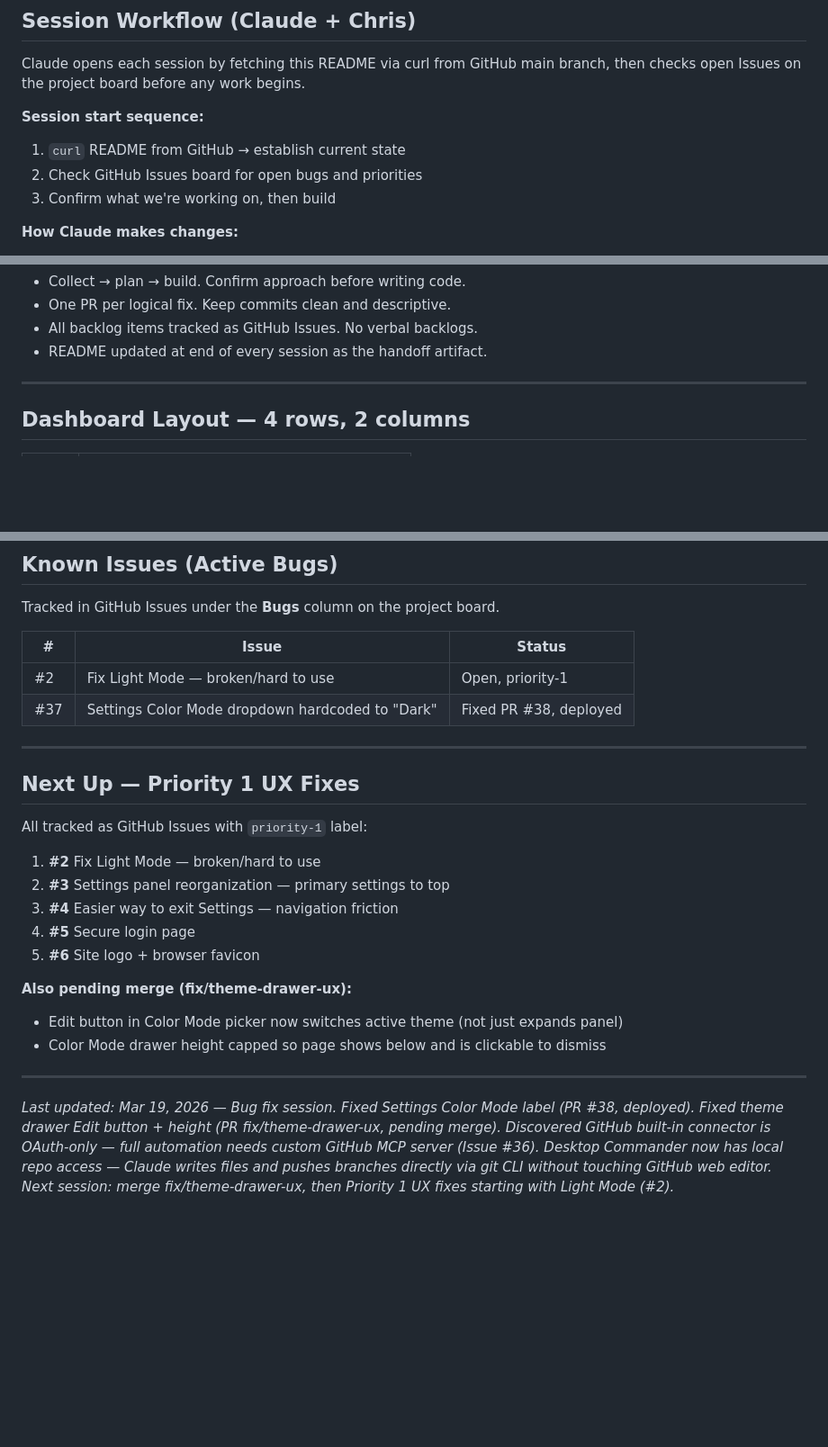
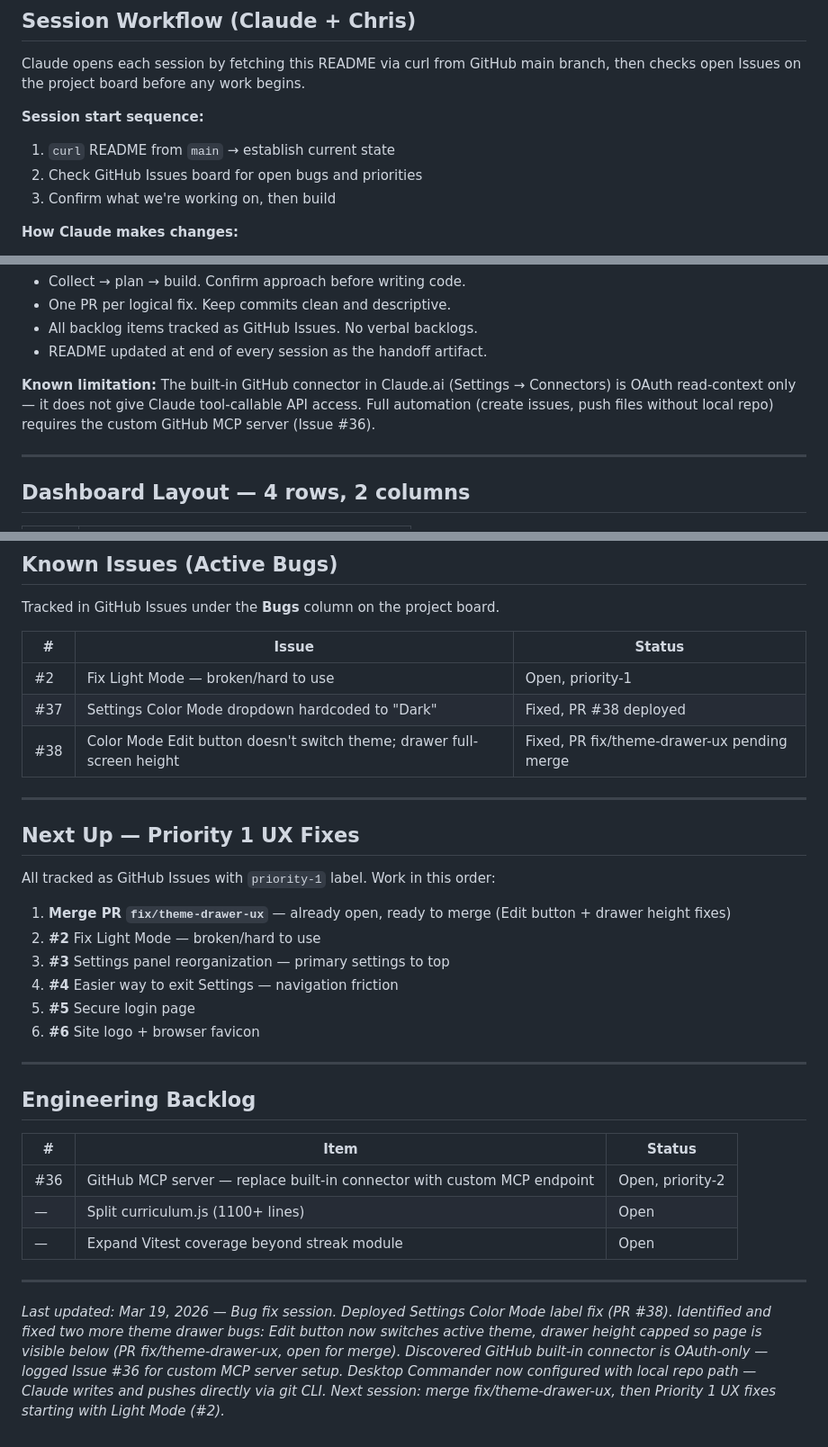
Before and after one commit to consumethetangible/thefretshed, a Markdown page: README.md, 3 parts joined by grey strips. Shown at 90% size. Drawn GitHub-style; blank space fills up the shorter version.

Commit message:
chore: update README — session Mar 19, bug fixes + Desktop Commander setup

```diff
--- a/README.md
+++ b/README.md
@@ -71,7 +71,7 @@ Claude opens each session by fetching this README via curl from GitHub main bran
 then checks open Issues on the project board before any work begins.
 
 **Session start sequence:**
-1. `curl` README from GitHub → establish current state
+1. `curl` README from `main` → establish current state
 2. Check GitHub Issues board for open bugs and priorities
 3. Confirm what we're working on, then build
 
@@ -87,6 +87,10 @@ then checks open Issues on the project board before any work begins.
 - One PR per logical fix. Keep commits clean and descriptive.
 - All backlog items tracked as GitHub Issues. No verbal backlogs.
 - README updated at end of every session as the handoff artifact.
+
+**Known limitation:** The built-in GitHub connector in Claude.ai (Settings → Connectors) is
+OAuth read-context only — it does not give Claude tool-callable API access. Full automation
+(create issues, push files without local repo) requires the custom GitHub MCP server (Issue #36).
 
 ---
 
@@ -198,24 +202,32 @@ Tracked in GitHub Issues under the **Bugs** column on the project board.
 | # | Issue | Status |
 |---|---|---|
 | #2 | Fix Light Mode — broken/hard to use | Open, priority-1 |
-| #37 | Settings Color Mode dropdown hardcoded to "Dark" | Fixed PR #38, deployed |
+| #37 | Settings Color Mode dropdown hardcoded to "Dark" | Fixed, PR #38 deployed |
+| #38 | Color Mode Edit button doesn't switch theme; drawer full-screen height | Fixed, PR fix/theme-drawer-ux pending merge |
 
 ---
 
 ## Next Up — Priority 1 UX Fixes
 
-All tracked as GitHub Issues with `priority-1` label:
+All tracked as GitHub Issues with `priority-1` label. Work in this order:
 
-1. **#2** Fix Light Mode — broken/hard to use
-2. **#3** Settings panel reorganization — primary settings to top
-3. **#4** Easier way to exit Settings — navigation friction
-4. **#5** Secure login page
-5. **#6** Site logo + browser favicon
-
-**Also pending merge (fix/theme-drawer-ux):**
-- Edit button in Color Mode picker now switches active theme (not just expands panel)
-- Color Mode drawer height capped so page shows below and is clickable to dismiss
+1. **Merge PR `fix/theme-drawer-ux`** — already open, ready to merge (Edit button + drawer height fixes)
+2. **#2** Fix Light Mode — broken/hard to use
+3. **#3** Settings panel reorganization — primary settings to top
+4. **#4** Easier way to exit Settings — navigation friction
+5. **#5** Secure login page
+6. **#6** Site logo + browser favicon
 
 ---
 
-*Last updated: Mar 19, 2026 — Bug fix session. Fixed Settings Color Mode label (PR #38, deployed). Fixed theme drawer Edit button + height (PR fix/theme-drawer-ux, pending merge). Discovered GitHub built-in connector is OAuth-only — full automation needs custom GitHub MCP server (Issue #36). Desktop Commander now has local repo access — Claude writes files and pushes branches directly via git CLI without touching GitHub web editor. Next session: merge fix/theme-drawer-ux, then Priority 1 UX fixes starting with Light Mode (#2).*
+## Engineering Backlog
+
+| # | Item | Status |
+|---|---|---|
+| #36 | GitHub MCP server — replace built-in connector with custom MCP endpoint | Open, priority-2 |
+| — | Split curriculum.js (1100+ lines) | Open |
+| — | Expand Vitest coverage beyond streak module | Open |
+
+---
+
+*Last updated: Mar 19, 2026 — Bug fix session. Deployed Settings Color Mode label fix (PR #38). Identified and fixed two more theme drawer bugs: Edit button now switches active theme, drawer height capped so page is visible below (PR fix/theme-drawer-ux, open for merge). Discovered GitHub built-in connector is OAuth-only — logged Issue #36 for custom MCP server setup. Desktop Commander now configured with local repo path — Claude writes and pushes directly via git CLI. Next session: merge fix/theme-drawer-ux, then Priority 1 UX fixes starting with Light Mode (#2).*
```
Also changed, not shown: other parts of README.md (+1 -1 lines).
